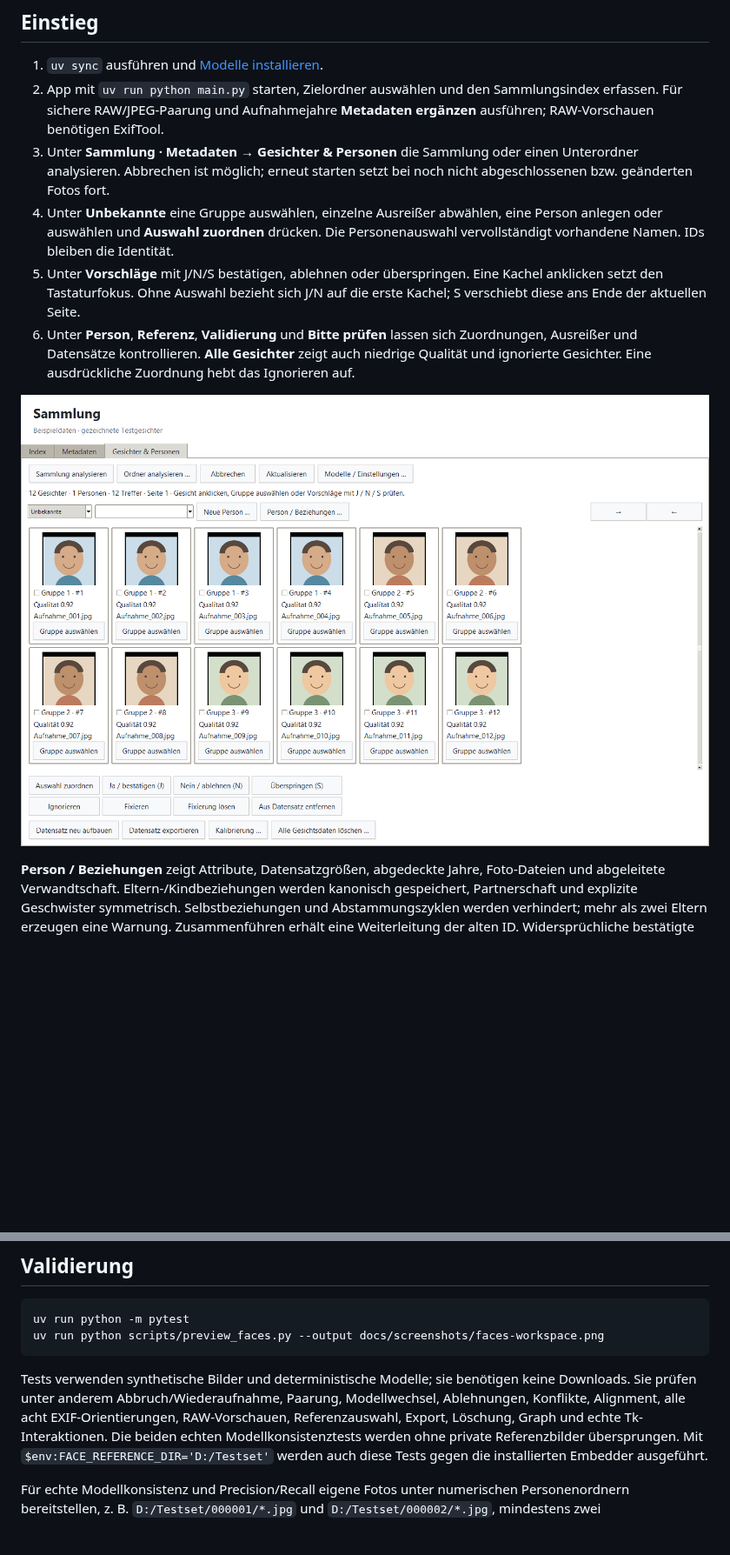
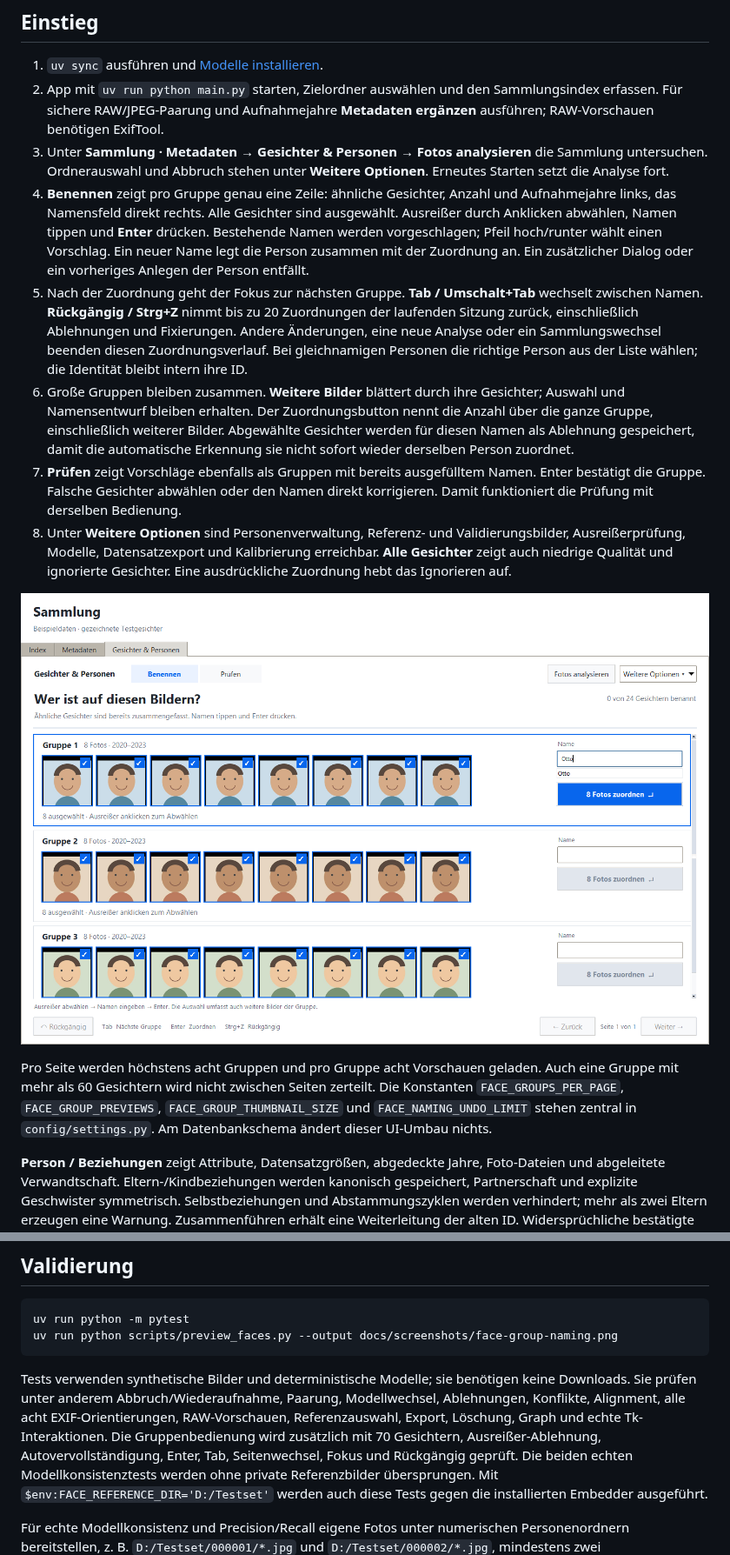
Before and after one commit to hggerdd/foto-importer, a Markdown page: docs/gesichtserkennung-umsetzung.md, 2 parts joined by grey strips. Shown at 87% size. GitHub-like rendering; pictures changed too: docs/screenshots/face-group-naming.png (added); blank space fills up the shorter version.

Commit message:
Document group naming workflow and preview

````diff
--- a/docs/gesichtserkennung-umsetzung.md
+++ b/docs/gesichtserkennung-umsetzung.md
@@ -6,21 +6,42 @@
 2. App mit `uv run python main.py` starten, Zielordner auswählen und den
    Sammlungsindex erfassen. Für sichere RAW/JPEG-Paarung und Aufnahmejahre
    **Metadaten ergänzen** ausführen; RAW-Vorschauen benötigen ExifTool.
-3. Unter **Sammlung · Metadaten → Gesichter & Personen** die Sammlung oder
-   einen Unterordner analysieren. Abbrechen ist möglich; erneut starten setzt
-   bei noch nicht abgeschlossenen bzw. geänderten Fotos fort.
-4. Unter **Unbekannte** eine Gruppe auswählen, einzelne Ausreißer abwählen,
-   eine Person anlegen oder auswählen und **Auswahl zuordnen** drücken.
-   Die Personenauswahl vervollständigt vorhandene Namen. IDs bleiben die Identität.
-5. Unter **Vorschläge** mit J/N/S bestätigen, ablehnen oder überspringen.
-   Eine Kachel anklicken setzt den Tastaturfokus. Ohne Auswahl bezieht sich
-   J/N auf die erste Kachel; S verschiebt diese ans Ende der aktuellen Seite.
-6. Unter **Person**, **Referenz**, **Validierung** und **Bitte prüfen** lassen
-   sich Zuordnungen, Ausreißer und Datensätze kontrollieren. **Alle Gesichter**
+3. Unter **Sammlung · Metadaten → Gesichter & Personen → Fotos analysieren**
+   die Sammlung untersuchen. Ordnerauswahl und Abbruch stehen unter
+   **Weitere Optionen**. Erneutes Starten setzt die Analyse fort.
+4. **Benennen** zeigt pro Gruppe genau eine Zeile: ähnliche Gesichter,
+   Anzahl und Aufnahmejahre links, das Namensfeld direkt rechts. Alle Gesichter
+   sind ausgewählt. Ausreißer durch Anklicken abwählen, Namen tippen und **Enter**
+   drücken. Bestehende Namen werden vorgeschlagen; Pfeil hoch/runter wählt einen
+   Vorschlag. Ein neuer Name legt die Person zusammen mit der Zuordnung an.
+   Ein zusätzlicher Dialog oder ein vorheriges Anlegen der Person entfällt.
+5. Nach der Zuordnung geht der Fokus zur nächsten Gruppe. **Tab / Umschalt+Tab**
+   wechselt zwischen Namen. **Rückgängig / Strg+Z** nimmt bis zu 20 Zuordnungen
+   der laufenden Sitzung zurück, einschließlich Ablehnungen und Fixierungen.
+   Andere Änderungen, eine neue Analyse oder ein Sammlungswechsel beenden diesen
+   Zuordnungsverlauf. Bei gleichnamigen Personen die richtige Person aus der Liste
+   wählen; die Identität bleibt intern ihre ID.
+6. Große Gruppen bleiben zusammen. **Weitere Bilder** blättert durch ihre
+   Gesichter; Auswahl und Namensentwurf bleiben erhalten. Der Zuordnungsbutton
+   nennt die Anzahl über die ganze Gruppe, einschließlich weiterer Bilder.
+   Abgewählte Gesichter werden für diesen Namen als Ablehnung gespeichert, damit
+   die automatische Erkennung sie nicht sofort wieder derselben Person zuordnet.
+7. **Prüfen** zeigt Vorschläge ebenfalls als Gruppen mit bereits ausgefülltem
+   Namen. Enter bestätigt die Gruppe. Falsche Gesichter abwählen oder den Namen
+   direkt korrigieren. Damit funktioniert die Prüfung mit derselben Bedienung.
+8. Unter **Weitere Optionen** sind Personenverwaltung, Referenz- und
+   Validierungsbilder, Ausreißerprüfung, Modelle, Datensatzexport und Kalibrierung
+   erreichbar. **Alle Gesichter**
    zeigt auch niedrige Qualität und ignorierte Gesichter. Eine ausdrückliche
    Zuordnung hebt das Ignorieren auf.
 
-![Gesichter-Ansicht mit gezeichneten Testgesichtern](screenshots/faces-workspace.png)
+![Gruppen benennen mit gezeichneten Testgesichtern](screenshots/face-group-naming.png)
+
+Pro Seite werden höchstens acht Gruppen und pro Gruppe acht Vorschauen geladen.
+Auch eine Gruppe mit mehr als 60 Gesichtern wird nicht zwischen Seiten zerteilt.
+Die Konstanten `FACE_GROUPS_PER_PAGE`, `FACE_GROUP_PREVIEWS`,
+`FACE_GROUP_THUMBNAIL_SIZE` und `FACE_NAMING_UNDO_LIMIT` stehen zentral in
+`config/settings.py`. Am Datenbankschema ändert dieser UI-Umbau nichts.
 
 **Person / Beziehungen** zeigt Attribute, Datensatzgrößen, abgedeckte Jahre,
 Foto-Dateien und abgeleitete Verwandtschaft. Eltern-/Kindbeziehungen werden
@@ -105,13 +126,15 @@ Extern kopierte Backups liegen außerhalb der Verwaltung der App.
 
 ```powershell
 uv run python -m pytest
-uv run python scripts/preview_faces.py --output docs/screenshots/faces-workspace.png
+uv run python scripts/preview_faces.py --output docs/screenshots/face-group-naming.png
 ```
 
 Tests verwenden synthetische Bilder und deterministische Modelle; sie benötigen
 keine Downloads. Sie prüfen unter anderem Abbruch/Wiederaufnahme, Paarung,
 Modellwechsel, Ablehnungen, Konflikte, Alignment, alle acht EXIF-Orientierungen,
 RAW-Vorschauen, Referenzauswahl, Export, Löschung, Graph und echte Tk-Interaktionen.
+Die Gruppenbedienung wird zusätzlich mit 70 Gesichtern, Ausreißer-Ablehnung,
+Autovervollständigung, Enter, Tab, Seitenwechsel, Fokus und Rückgängig geprüft.
 Die beiden echten Modellkonsistenztests werden ohne private Referenzbilder
 übersprungen. Mit `$env:FACE_REFERENCE_DIR='D:/Testset'` werden auch diese Tests
 gegen die installierten Embedder ausgeführt.
````
Also changed, not shown: other parts of docs/gesichtserkennung-umsetzung.md (+1 -1 lines), README.md (+2 -0 lines), 1 other file.
